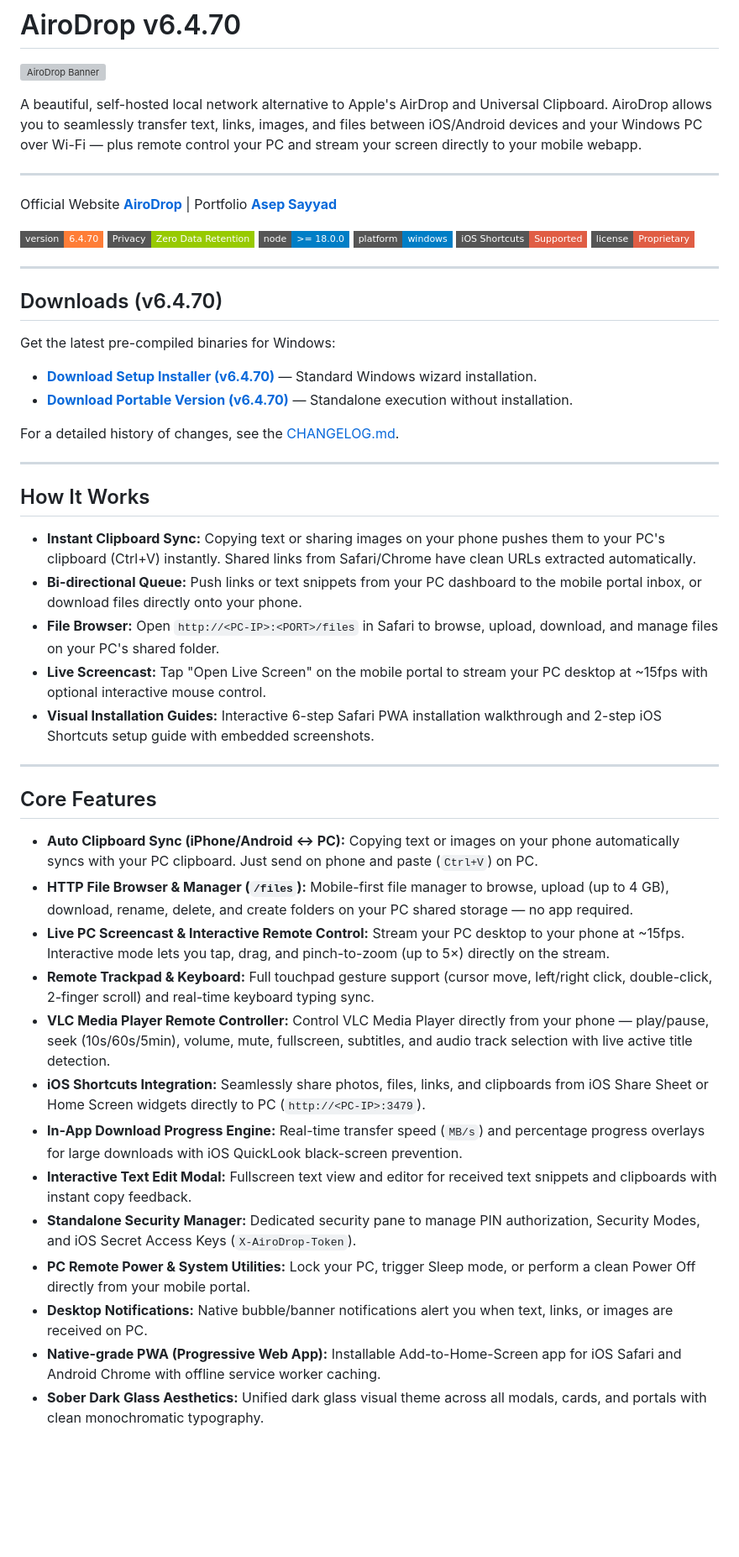
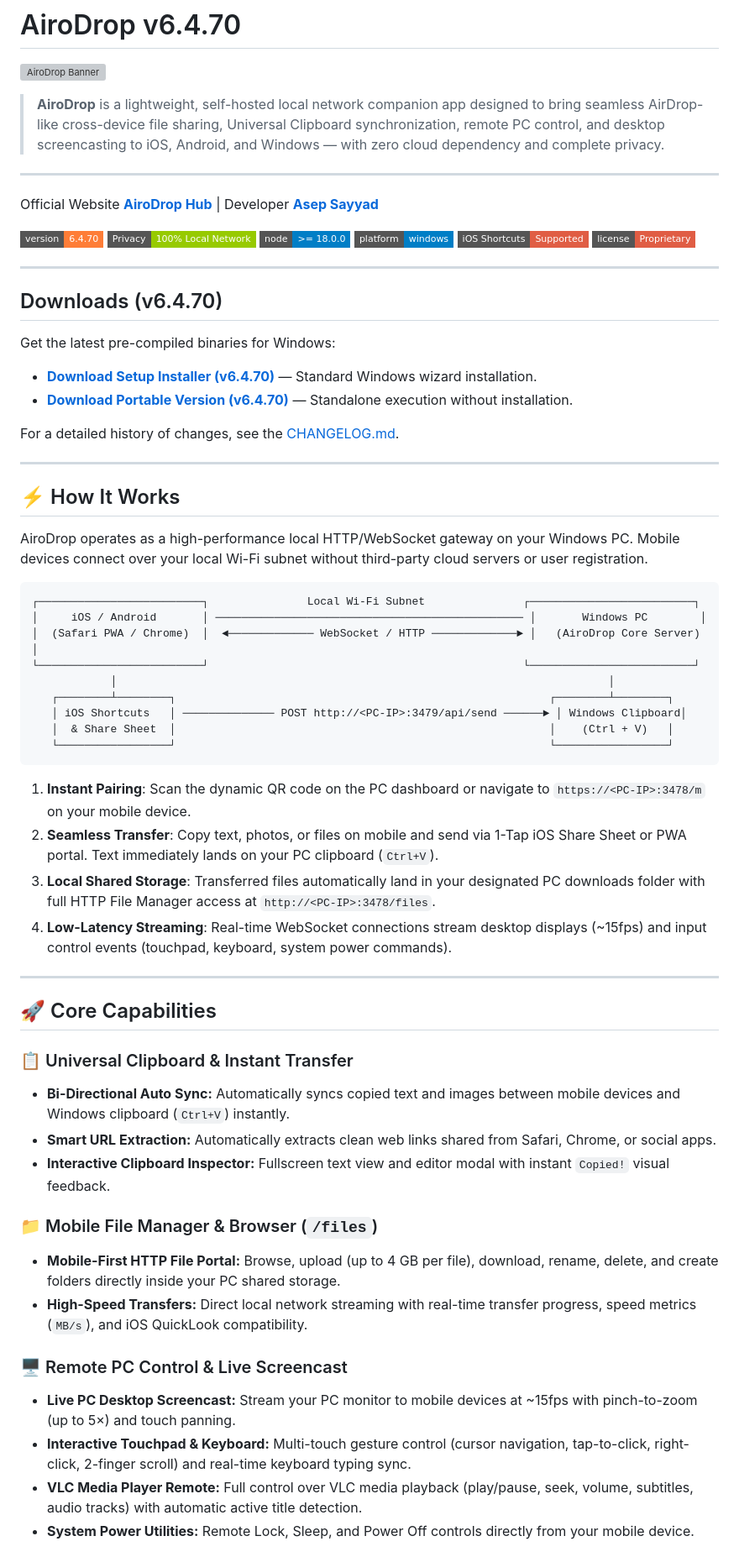
Before and after one commit to asepsayyad007/AiroDrop, a Markdown page: README.md, the part around one of its changes. Shown at 84% size. Rendered like a GitHub page; badges without logos; blank space fills up the shorter version; grey boxes are pictures that could not be loaded.

Commit message:
docs: overhaul README.md with professional GitHub maintainer structure and ASCII workflow diagram

````diff
--- a/README.md
+++ b/README.md
@@ -2,14 +2,14 @@
 
 ![AiroDrop Banner](banner.png)
 
-A beautiful, self-hosted local network alternative to Apple's AirDrop and Universal Clipboard. AiroDrop allows you to seamlessly transfer text, links, images, and files between iOS/Android devices and your Windows PC over Wi-Fi — plus remote control your PC and stream your screen directly to your mobile webapp.
+> **AiroDrop** is a lightweight, self-hosted local network companion app designed to bring seamless AirDrop-like cross-device file sharing, Universal Clipboard synchronization, remote PC control, and desktop screencasting to iOS, Android, and Windows — with zero cloud dependency and complete privacy.
 
 ---
 
-Official Website **[AiroDrop](https://airodrop.site/)** | Portfolio **[Asep Sayyad](https://asepsayyad007.in/)**
+Official Website **[AiroDrop Hub](https://airodrop.site/)** | Developer **[Asep Sayyad](https://asepsayyad007.in/)**
 
 ![Version](https://img.shields.io/badge/version-6.4.70-orange.svg?style=flat-square)
-![Privacy](https://img.shields.io/badge/Privacy-Zero_Data_Retention-green.svg?style=flat-square)
+![Privacy](https://img.shields.io/badge/Privacy-100%25_Local_Network-green.svg?style=flat-square)
 ![Node.js Version](https://img.shields.io/badge/node-%3E%3D%2018.0.0-blue.svg?style=flat-square&logo=node.js)
 ![Platform Support](https://img.shields.io/badge/platform-windows-blue.svg?style=flat-square&logo=windows)
 ![iOS Shortcuts](https://img.shields.io/badge/iOS%20Shortcuts-Supported-red.svg?style=flat-square&logo=shortcuts)
@@ -27,28 +27,43 @@ For a detailed history of changes, see the [CHANGELOG.md](CHANGELOG.md).
 
 ---
 
-## How It Works
+## ⚡ How It Works
 
-* **Instant Clipboard Sync:** Copying text or sharing images on your phone pushes them to your PC's clipboard (Ctrl+V) instantly. Shared links from Safari/Chrome have clean URLs extracted automatically.
-* **Bi-directional Queue:** Push links or text snippets from your PC dashboard to the mobile portal inbox, or download files directly onto your phone.
-* **File Browser:** Open `http://<PC-IP>:<PORT>/files` in Safari to browse, upload, download, and manage files on your PC's shared folder.
-* **Live Screencast:** Tap "Open Live Screen" on the mobile portal to stream your PC desktop at ~15fps with optional interactive mouse control.
-* **Visual Installation Guides:** Interactive 6-step Safari PWA installation walkthrough and 2-step iOS Shortcuts setup guide with embedded screenshots.
+AiroDrop operates as a high-performance local HTTP/WebSocket gateway on your Windows PC. Mobile devices connect over your local Wi-Fi subnet without third-party cloud servers or user registration.
+
+```
+┌─────────────────────────┐               Local Wi-Fi Subnet               ┌─────────────────────────┐
+│     iOS / Android       │ ─────────────────────────────────────────────── │       Windows PC        │
+│  (Safari PWA / Chrome)  │  ◄───────────── WebSocket / HTTP ─────────────► │   (AiroDrop Core Server) │
+└─────────────────────────┘                                                └─────────────────────────┘
+            │                                                                           │
+   ┌────────┴────────┐                                                         ┌────────┴────────┐
+   │ iOS Shortcuts   │ ────────────── POST http://<PC-IP>:3479/api/send ──────► │ Windows Clipboard│
+   │  & Share Sheet  │                                                         │    (Ctrl + V)   │
+   └─────────────────┘                                                         └─────────────────┘
+```
+
+1. **Instant Pairing**: Scan the dynamic QR code on the PC dashboard or navigate to `https://<PC-IP>:3478/m` on your mobile device.
+2. **Seamless Transfer**: Copy text, photos, or files on mobile and send via 1-Tap iOS Share Sheet or PWA portal. Text immediately lands on your PC clipboard (`Ctrl+V`).
+3. **Local Shared Storage**: Transferred files automatically land in your designated PC downloads folder with full HTTP File Manager access at `http://<PC-IP>:3478/files`.
+4. **Low-Latency Streaming**: Real-time WebSocket connections stream desktop displays (~15fps) and input control events (touchpad, keyboard, system power commands).
 
 ---
 
-## Core Features
+## 🚀 Core Capabilities
 
-* **Auto Clipboard Sync (iPhone/Android ↔ PC):** Copying text or images on your phone automatically syncs with your PC clipboard. Just send on phone and paste (`Ctrl+V`) on PC.
-* **HTTP File Browser & Manager (`/files`):** Mobile-first file manager to browse, upload (up to 4 GB), download, rename, delete, and create folders on your PC shared storage — no app required.
-* **Live PC Screencast & Interactive Remote Control:** Stream your PC desktop to your phone at ~15fps. Interactive mode lets you tap, drag, and pinch-to-zoom (up to 5×) directly on the stream.
-* **Remote Trackpad & Keyboard:** Full touchpad gesture support (cursor move, left/right click, double-click, 2-finger scroll) and real-time keyboard typing sync.
-* **VLC Media Player Remote Controller:** Control VLC Media Player directly from your phone — play/pause, seek (10s/60s/5min), volume, mute, fullscreen, subtitles, and audio track selection with live active title detection.
-* **iOS Shortcuts Integration:** Seamlessly share photos, files, links, and clipboards from iOS Share Sheet or Home Screen widgets directly to PC (`http://<PC-IP>:3479`).
-* **In-App Download Progress Engine:** Real-time transfer speed (`MB/s`) and percentage progress overlays for large downloads with iOS QuickLook black-screen prevention.
-* **Interactive Text Edit Modal:** Fullscreen text view and editor for received text snippets and clipboards with instant copy feedback.
-* **Standalone Security Manager:** Dedicated security pane to manage PIN authorization, Security Modes, and iOS Secret Access Keys (`X-AiroDrop-Token`).
-* **PC Remote Power & System Utilities:** Lock your PC, trigger Sleep mode, or perform a clean Power Off directly from your mobile portal.
-* **Desktop Notifications:** Native bubble/banner notifications alert you when text, links, or images are received on PC.
-* **Native-grade PWA (Progressive Web App):** Installable Add-to-Home-Screen app for iOS Safari and Android Chrome with offline service worker caching.
-* **Sober Dark Glass Aesthetics:** Unified dark glass visual theme across all modals, cards, and portals with clean monochromatic typography.
+### 📋 Universal Clipboard & Instant Transfer
+* **Bi-Directional Auto Sync:** Automatically syncs copied text and images between mobile devices and Windows clipboard (`Ctrl+V`) instantly.
+* **Smart URL Extraction:** Automatically extracts clean web links shared from Safari, Chrome, or social apps.
+* **Interactive Clipboard Inspector:** Fullscreen text view and editor modal with instant `Copied!` visual feedback.
+
+### 📁 Mobile File Manager & Browser (`/files`)
+* **Mobile-First HTTP File Portal:** Browse, upload (up to 4 GB per file), download, rename, delete, and create folders directly inside your PC shared storage.
+* **High-Speed Transfers:** Direct local network streaming with real-time transfer progress, speed metrics (`MB/s`), and iOS QuickLook compatibility.
+
+### 🖥️ Remote PC Control & Live Screencast
+* **Live PC Desktop Screencast:** Stream your PC monitor to mobile devices at ~15fps with pinch-to-zoom (up to 5×) and touch panning.
+* **Interactive Touchpad & Keyboard:** Multi-touch gesture control (cursor navigation, tap-to-click, right-click, 2-finger scroll) and real-time keyboard typing sync.
+* **VLC Media Player Remote:** Full control over VLC media playback (play/pause, seek, volume, subtitles, audio tracks) with automatic active title detection.
+* **System Power Utilities:** Remote Lock, Sleep, and Power Off controls directly from your mobile device.
+
````
Also changed, not shown: other parts of README.md (+8 -34 lines).
